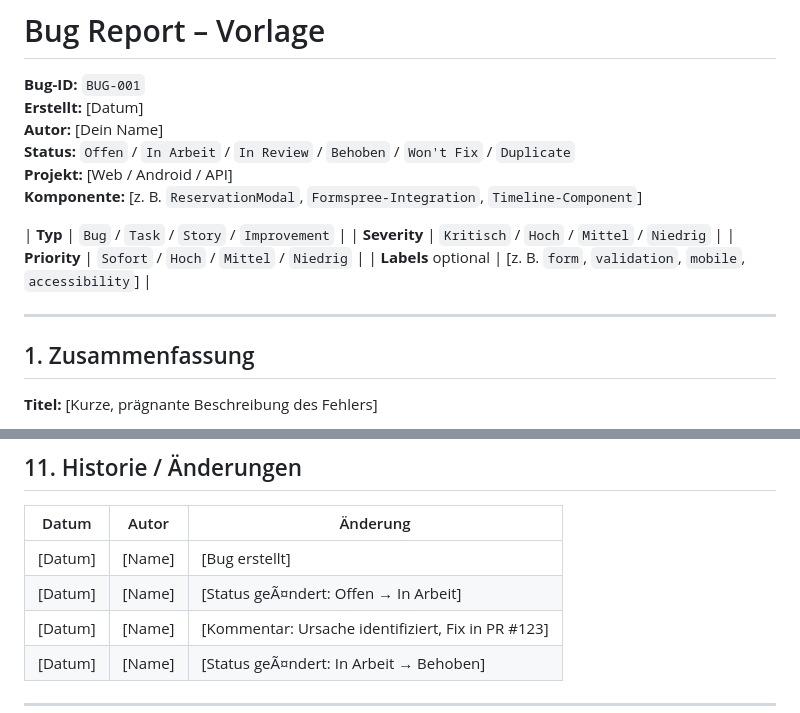
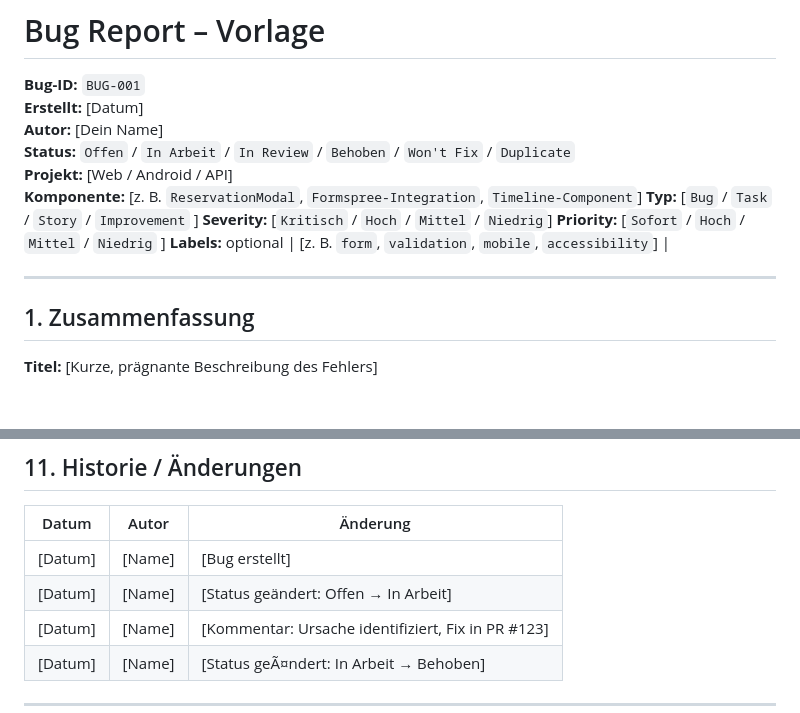
Before and after one commit to eleleh/QA, a Markdown page: docs/bug-reports/bug-report-vorlage.md, 2 parts joined by grey strips. Drawn GitHub-style; blank space fills up the shorter version.

```diff
--- a/docs/bug-reports/bug-report-vorlage.md
+++ b/docs/bug-reports/bug-report-vorlage.md
@@ -6,13 +6,12 @@
 **Status:** `Offen` / `In Arbeit` / `In Review` / `Behoben` / `Won't Fix` / `Duplicate`
 **Projekt:** [Web / Android / API]
 **Komponente:** [z. B. `ReservationModal`, `Formspree-Integration`, `Timeline-Component`]
+**Typ:** [`Bug` / `Task` / `Story` / `Improvement` ]
+**Severity:** [`Kritisch` / `Hoch` / `Mittel` / `Niedrig`]
+**Priority:** [`Sofort` / `Hoch` / `Mittel` / `Niedrig` ]
+**Labels:** optional | [z. B. `form`, `validation`, `mobile`, `accessibility`] |
 
-| **Typ** | `Bug` / `Task` / `Story` / `Improvement` |
-| **Severity** | `Kritisch` / `Hoch` / `Mittel` / `Niedrig` |
-| **Priority** | `Sofort` / `Hoch` / `Mittel` / `Niedrig` |
-| **Labels** optional | [z. B. `form`, `validation`, `mobile`, `accessibility`] |
-
----
+-----
 
 ## 1. Zusammenfassung
 
@@ -100,7 +100,7 @@ optional
 | Datum | Autor | Änderung |
 |---|---|---|
 | [Datum] | [Name] | [Bug erstellt] |
-| [Datum] | [Name] | [Status geÃ¤ndert: Offen → In Arbeit] |
+| [Datum] | [Name] | [Status geändert: Offen → In Arbeit] |
 | [Datum] | [Name] | [Kommentar: Ursache identifiziert, Fix in PR #123] |
 | [Datum] | [Name] | [Status geÃ¤ndert: In Arbeit → Behoben] |
 
```
Also changed, not shown: other parts of docs/bug-reports/bug-report-vorlage.md (+4 -3 lines).
